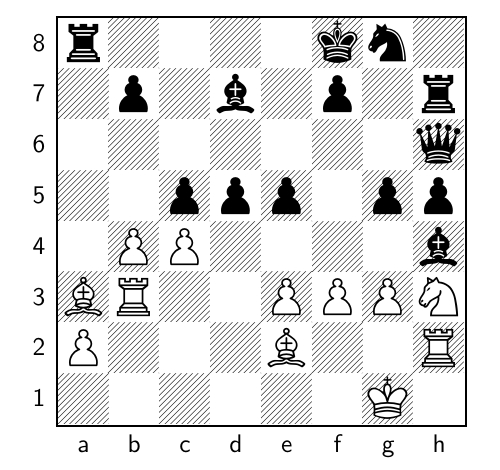
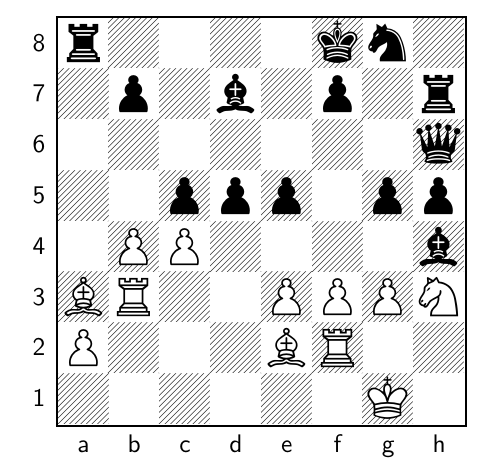
Before and after one commit to TomCasavant/latex-chess, a LaTeX document (default_filepath.tex): part of the page, cut so that both start at the same text. Compiled offline with pdfLaTeX.

Commit message:
[automated] Regenerate text/pdf for chessboard

```diff
--- a/default_filepath.tex
+++ b/default_filepath.tex
@@ -13,6 +13,6 @@
 \normalsize%
 \setchessboard{showmover=false}%
 \newgame%
-\fenboard{r4kn1/1p1b1p1r/7q/2ppp1pp/1PP4b/BR2PPPN/P3B2R/6K1 w - - 8 32}%
+\fenboard{r4kn1/1p1b1p1r/7q/2ppp1pp/1PP4b/BR2PPPN/P3BR2/6K1 b - - 9 32}%
 \chessboard%
 \end{document}
```
Also changed, not shown: chessboard.png, chessboard_display.pdf.
